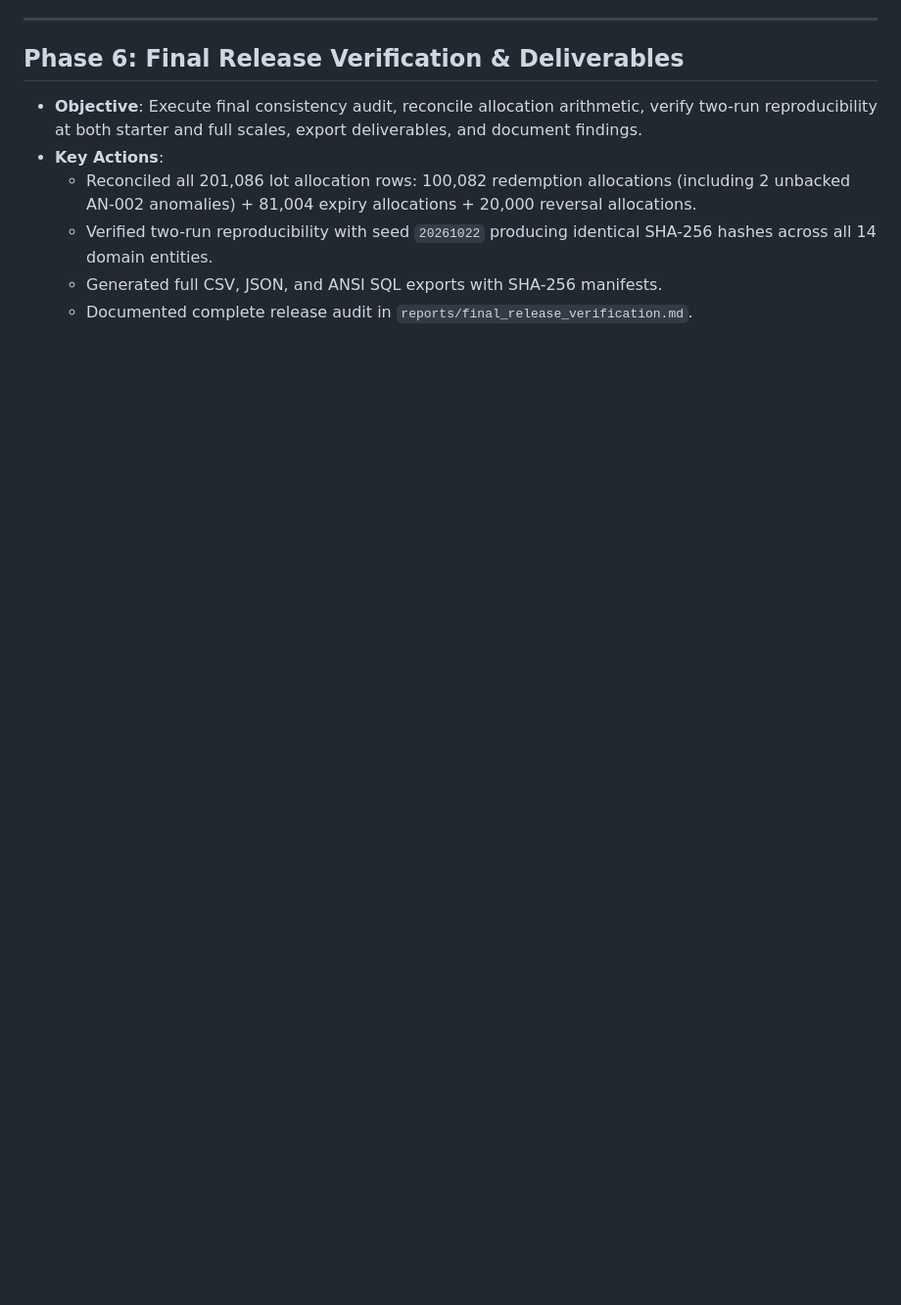
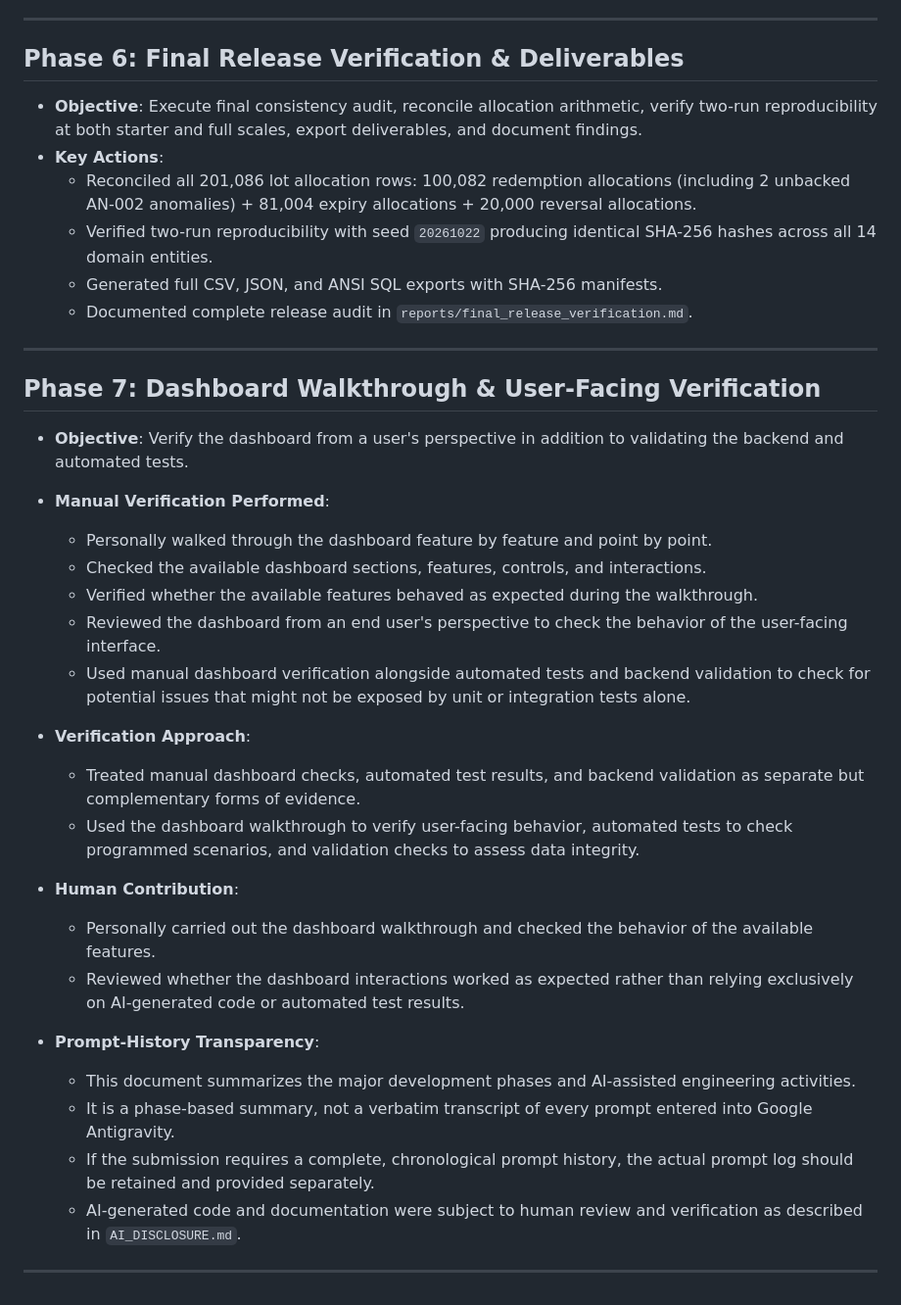
Before and after one commit to vishalvoweldas/loyalty-ledger-intelligence-platform, a Markdown page: docs/PROMPT_HISTORY.md, the part around the change. Shown at 98% size. GitHub-like rendering; blank space fills up the shorter version.

Commit message:
docs: add Phase 7 dashboard manual walkthrough verification to AI disclosure and prompt history

```diff
--- a/docs/PROMPT_HISTORY.md
+++ b/docs/PROMPT_HISTORY.md
@@ -71,3 +71,32 @@ This document records the prompt progression and engineering phases undertaken d
   - Verified two-run reproducibility with seed `20261022` producing identical SHA-256 hashes across all 14 domain entities.
   - Generated full CSV, JSON, and ANSI SQL exports with SHA-256 manifests.
   - Documented complete release audit in `reports/final_release_verification.md`.
+
+---
+
+## Phase 7: Dashboard Walkthrough & User-Facing Verification
+
+- **Objective**: Verify the dashboard from a user's perspective in addition to validating the backend and automated tests.
+
+- **Manual Verification Performed**:
+  - Personally walked through the dashboard feature by feature and point by point.
+  - Checked the available dashboard sections, features, controls, and interactions.
+  - Verified whether the available features behaved as expected during the walkthrough.
+  - Reviewed the dashboard from an end user's perspective to check the behavior of the user-facing interface.
+  - Used manual dashboard verification alongside automated tests and backend validation to check for potential issues that might not be exposed by unit or integration tests alone.
+
+- **Verification Approach**:
+  - Treated manual dashboard checks, automated test results, and backend validation as separate but complementary forms of evidence.
+  - Used the dashboard walkthrough to verify user-facing behavior, automated tests to check programmed scenarios, and validation checks to assess data integrity.
+
+- **Human Contribution**:
+  - Personally carried out the dashboard walkthrough and checked the behavior of the available features.
+  - Reviewed whether the dashboard interactions worked as expected rather than relying exclusively on AI-generated code or automated test results.
+
+- **Prompt-History Transparency**:
+  - This document summarizes the major development phases and AI-assisted engineering activities.
+  - It is a phase-based summary, not a verbatim transcript of every prompt entered into Google Antigravity.
+  - If the submission requires a complete, chronological prompt history, the actual prompt log should be retained and provided separately.
+  - AI-generated code and documentation were subject to human review and verification as described in `AI_DISCLOSURE.md`.
+
+---
```
Also changed, not shown: docs/AI_DISCLOSURE.md (+19 -3 lines).
